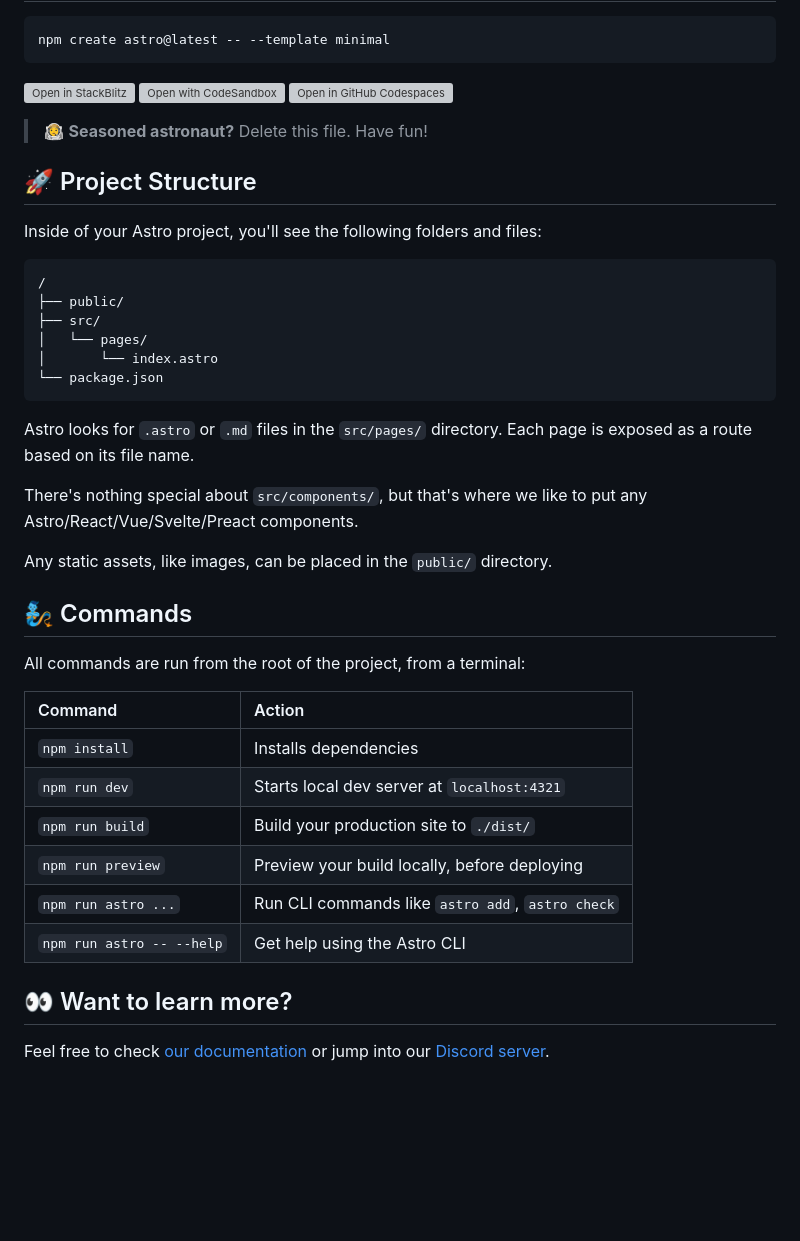
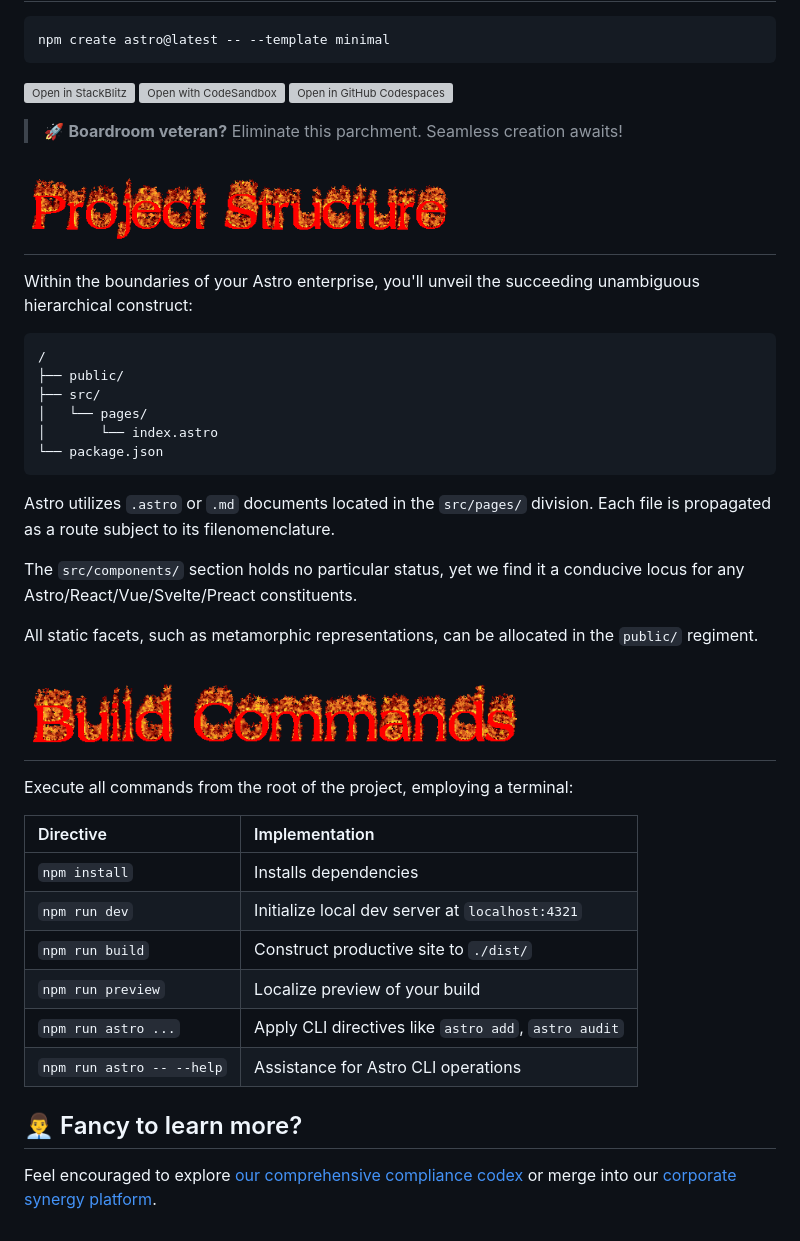
Before and after one commit to holy-unblocker/website2, a Markdown page: README.md, the part around one of its changes. Drawn GitHub-style; pictures changed too: docs/cmds.gif (added), docs/struct.gif (added); blank space fills up the shorter version; grey boxes are pictures that could not be loaded.

````diff
--- a/README.md
+++ b/README.md
@@ -8,11 +8,11 @@ npm create astro@latest -- --template minimal
 [![Open with CodeSandbox](https://assets.codesandbox.io/github/button-edit-lime.svg)](https://codesandbox.io/p/sandbox/github/withastro/astro/tree/latest/examples/minimal)
 [![Open in GitHub Codespaces](https://github.com/codespaces/badge.svg)](https://codespaces.new/withastro/astro?devcontainer_path=.devcontainer/minimal/devcontainer.json)
 
-> 🧑‍🚀 **Seasoned astronaut?** Delete this file. Have fun!
+> 🚀 **Boardroom veteran?** Eliminate this parchment. Seamless creation awaits!
 
-## 🚀 Project Structure
+## <img src="docs/struct.gif" alt="Project Structure" height="80px">
 
-Inside of your Astro project, you'll see the following folders and files:
+Within the boundaries of your Astro enterprise, you'll unveil the succeeding unambiguous hierarchical construct:
 
 ```text
 /
@@ -23,25 +23,25 @@ Inside of your Astro project, you'll see the following folders and files:
 └── package.json
 ```
 
-Astro looks for `.astro` or `.md` files in the `src/pages/` directory. Each page is exposed as a route based on its file name.
+Astro utilizes `.astro` or `.md` documents located in the `src/pages/` division. Each file is propagated as a route subject to its filenomenclature.
 
-There's nothing special about `src/components/`, but that's where we like to put any Astro/React/Vue/Svelte/Preact components.
+The `src/components/` section holds no particular status, yet we find it a conducive locus for any Astro/React/Vue/Svelte/Preact constituents.
 
-Any static assets, like images, can be placed in the `public/` directory.
+All static facets, such as metamorphic representations, can be allocated in the `public/` regiment.
 
-## 🧞 Commands
+## <img src="docs/cmds.gif" alt="Commands" height="80px">
 
-All commands are run from the root of the project, from a terminal:
+Execute all commands from the root of the project, employing a terminal:
 
-| Command                   | Action                                           |
-| :------------------------ | :----------------------------------------------- |
-| `npm install`             | Installs dependencies                            |
-| `npm run dev`             | Starts local dev server at `localhost:4321`      |
-| `npm run build`           | Build your production site to `./dist/`          |
-| `npm run preview`         | Preview your build locally, before deploying     |
-| `npm run astro ...`       | Run CLI commands like `astro add`, `astro check` |
-| `npm run astro -- --help` | Get help using the Astro CLI                     |
+| Directive                 | Implementation                                       |
+| :------------------------ | :--------------------------------------------------- |
+| `npm install`             | Installs dependencies                                |
+| `npm run dev`             | Initialize local dev server at `localhost:4321`      |
+| `npm run build`           | Construct productive site to `./dist/`               |
+| `npm run preview`         | Localize preview of your build                       |
+| `npm run astro ...`       | Apply CLI directives like `astro add`, `astro audit` |
+| `npm run astro -- --help` | Assistance for Astro CLI operations                  |
 
-## 👀 Want to learn more?
+## 👨‍💼 Fancy to learn more?
 
-Feel free to check [our documentation](https://docs.astro.build) or jump into our [Discord server](https://astro.build/chat).
+Feel encouraged to explore [our comprehensive compliance codex](https://docs.titaniumnetwork.org) or merge into our [corporate synergy platform](https://discord.gg/JFDCJzFana).
````
Also changed, not shown: other parts of README.md (+1 -1 lines).
